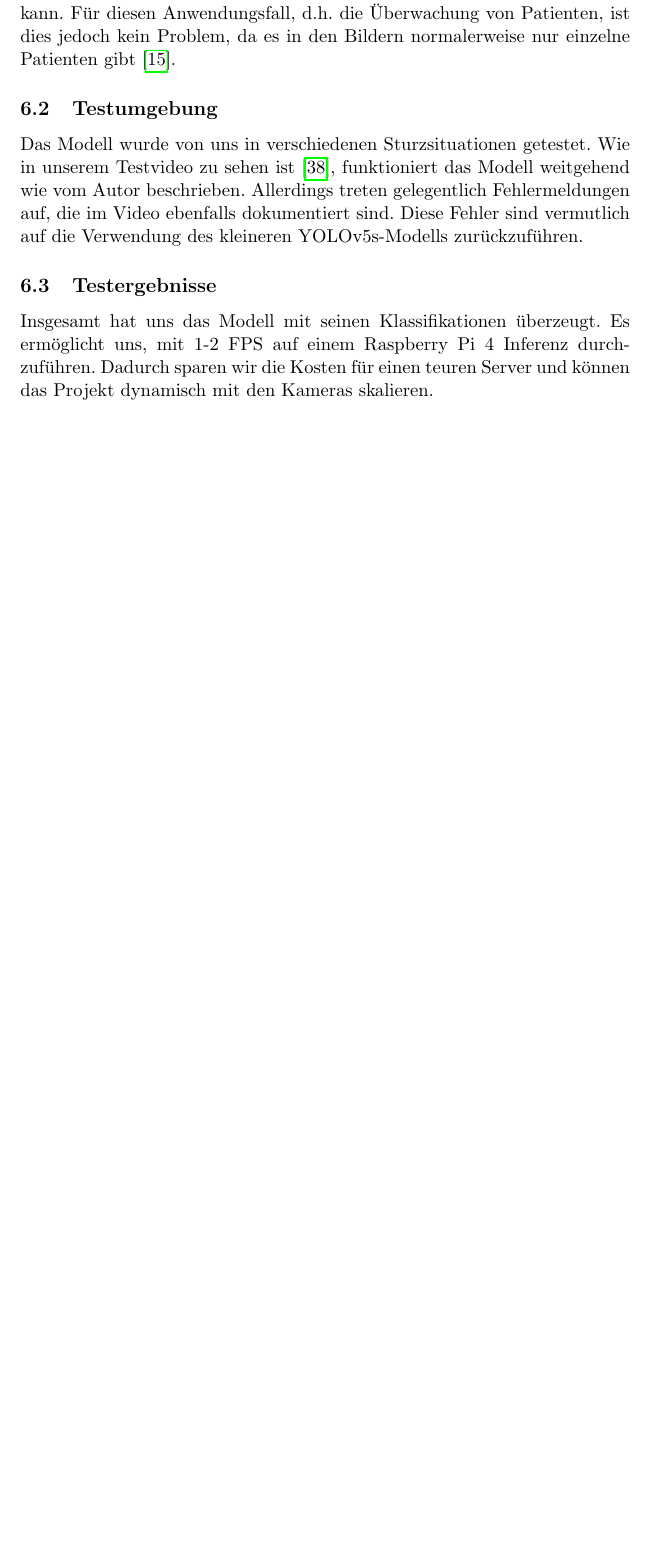
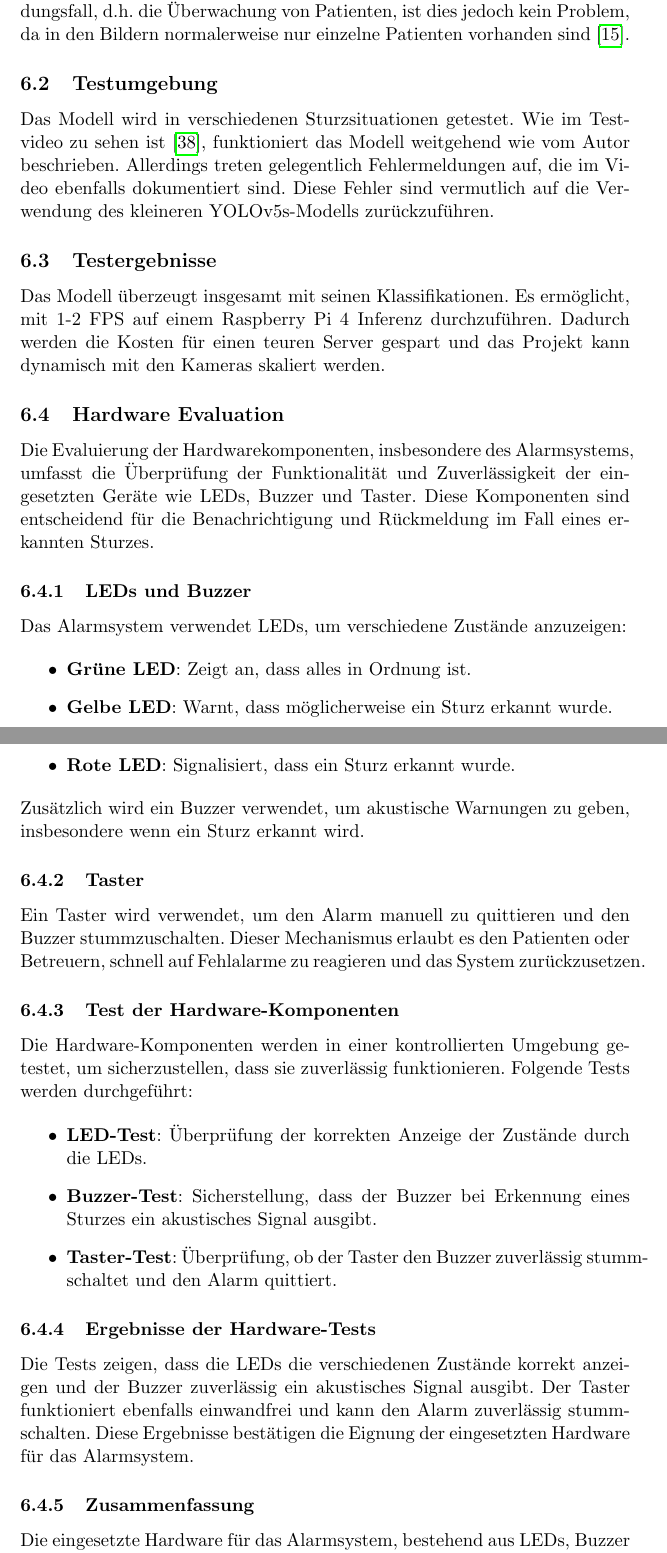
Before and after one commit to EmirTutar/Patientenmonitoring, a LaTeX document (doc/documentation/Doku.tex, which reads doc/documentation/chapter/evaluation/evaluation.tex): part of page 25 of 33 before the commit and two parts of pages 25 and 26 of 35 after it, the two joined at a grey line, cut so that both start at the same text, the shorter picture padded with empty space. Compiled offline with pdfLaTeX.

Commit message:
fixed structer

```diff
--- a/doc/documentation/chapter/evaluation/evaluation.tex
+++ b/doc/documentation/chapter/evaluation/evaluation.tex
@@ -1,11 +1,43 @@
 \section{Evaluation}
 
 \subsection{Yolov5}
-Das Modell soll dem Model-Entwickler zufolge eine Genauigkeit von 85 bis 90\% bei Tageslicht haben. Es hat jedoch Schwierigkeiten mit der Detektion von vielen Personen auf einem Bild, was zu falschen Erkennungen führen kann. Für diesen Anwendungsfall, d.h. die Überwachung von Patienten, ist dies jedoch kein Problem, da es in den Bildern normalerweise nur einzelne Patienten gibt \cite{kumar_uttej2001image-based-human-fall-detection_2024}.
+Das Modell zeigt laut dem Entwickler eine Genauigkeit von 85 bis 90\% bei Tageslicht. Es hat jedoch Schwierigkeiten, viele Personen auf einem Bild zu erkennen, was zu falschen Erkennungen führen kann. Für diesen Anwendungsfall, d.h. die Überwachung von Patienten, ist dies jedoch kein Problem, da in den Bildern normalerweise nur einzelne Patienten vorhanden sind \cite{kumar_uttej2001image-based-human-fall-detection_2024}.
 
 \subsection{Testumgebung}
-Das Modell wurde von uns in verschiedenen Sturzsituationen getestet. Wie in unserem Testvideo zu sehen ist \cite{yolovideo}, funktioniert das Modell weitgehend wie vom Autor beschrieben. Allerdings treten gelegentlich Fehlermeldungen auf, die im Video ebenfalls dokumentiert sind. Diese Fehler sind vermutlich auf die Verwendung des kleineren YOLOv5s-Modells zurückzuführen.
+Das Modell wird in verschiedenen Sturzsituationen getestet. Wie im Testvideo zu sehen ist \cite{yolovideo}, funktioniert das Modell weitgehend wie vom Autor beschrieben. Allerdings treten gelegentlich Fehlermeldungen auf, die im Video ebenfalls dokumentiert sind. Diese Fehler sind vermutlich auf die Verwendung des kleineren YOLOv5s-Modells zurückzuführen.
 
 \subsection{Testergebnisse}
+Das Modell überzeugt insgesamt mit seinen Klassifikationen. Es ermöglicht, mit 1-2 FPS auf einem Raspberry Pi 4 Inferenz durchzuführen. Dadurch werden die Kosten für einen teuren Server gespart und das Projekt kann dynamisch mit den Kameras skaliert werden.
 
-Insgesamt hat uns das Modell mit seinen Klassifikationen überzeugt. Es ermöglicht uns, mit 1-2 FPS auf einem Raspberry Pi 4 Inferenz durchzuführen. Dadurch sparen wir die Kosten für einen teuren Server und können das Projekt dynamisch mit den Kameras skalieren.
+\subsection{Hardware Evaluation}
+
+Die Evaluierung der Hardwarekomponenten, insbesondere des Alarmsystems, umfasst die Überprüfung der Funktionalität und Zuverlässigkeit der eingesetzten Geräte wie LEDs, Buzzer und Taster. Diese Komponenten sind entscheidend für die Benachrichtigung und Rückmeldung im Fall eines erkannten Sturzes.
+
+\subsubsection{LEDs und Buzzer}
+Das Alarmsystem verwendet LEDs, um verschiedene Zustände anzuzeigen:
+
+\begin{itemize}
+	\item \textbf{Grüne LED}: Zeigt an, dass alles in Ordnung ist.
+	\item \textbf{Gelbe LED}: Warnt, dass möglicherweise ein Sturz erkannt wurde.
+	\item \textbf{Rote LED}: Signalisiert, dass ein Sturz erkannt wurde.
+\end{itemize}
+
+Zusätzlich wird ein Buzzer verwendet, um akustische Warnungen zu geben, insbesondere wenn ein Sturz erkannt wird.
+
+\subsubsection{Taster}
+Ein Taster wird verwendet, um den Alarm manuell zu quittieren und den Buzzer stummzuschalten. Dieser Mechanismus erlaubt es den Patienten oder Betreuern, schnell auf Fehlalarme zu reagieren und das System zurückzusetzen.
+
+\subsubsection{Test der Hardware-Komponenten}
+Die Hardware-Komponenten werden in einer kontrollierten Umgebung getestet, um sicherzustellen, dass sie zuverlässig funktionieren. Folgende Tests werden durchgeführt:
+
+\begin{itemize}
+	\item \textbf{LED-Test}: Überprüfung der korrekten Anzeige der Zustände durch die LEDs.
+	\item \textbf{Buzzer-Test}: Sicherstellung, dass der Buzzer bei Erkennung eines Sturzes ein akustisches Signal ausgibt.
+	\item \textbf{Taster-Test}: Überprüfung, ob der Taster den Buzzer zuverlässig stummschaltet und den Alarm quittiert.
+\end{itemize}
+
+\subsubsection{Ergebnisse der Hardware-Tests}
+Die Tests zeigen, dass die LEDs die verschiedenen Zustände korrekt anzeigen und der Buzzer zuverlässig ein akustisches Signal ausgibt. Der Taster funktioniert ebenfalls einwandfrei und kann den Alarm zuverlässig stummschalten. Diese Ergebnisse bestätigen die Eignung der eingesetzten Hardware für das Alarmsystem.
+
+\subsubsection{Zusammenfassung}
+Die eingesetzte Hardware für das Alarmsystem, bestehend aus LEDs, Buzzer und Taster, erweist sich als zuverlässig und funktional. Die durchgeführten Tests bestätigen die korrekte Funktionsweise der Komponenten, was zur Erhöhung der Zuverlässigkeit des gesamten Überwachungssystems beiträgt.
```
Also changed, not shown: doc/documentation/chapter/abbreviations.tex (+2 -0 lines), doc/documentation/chapter/implementation/doker.tex (+1 -0 lines), doc/documentation/chapter/summary/summary.tex (+4 -3 lines).
